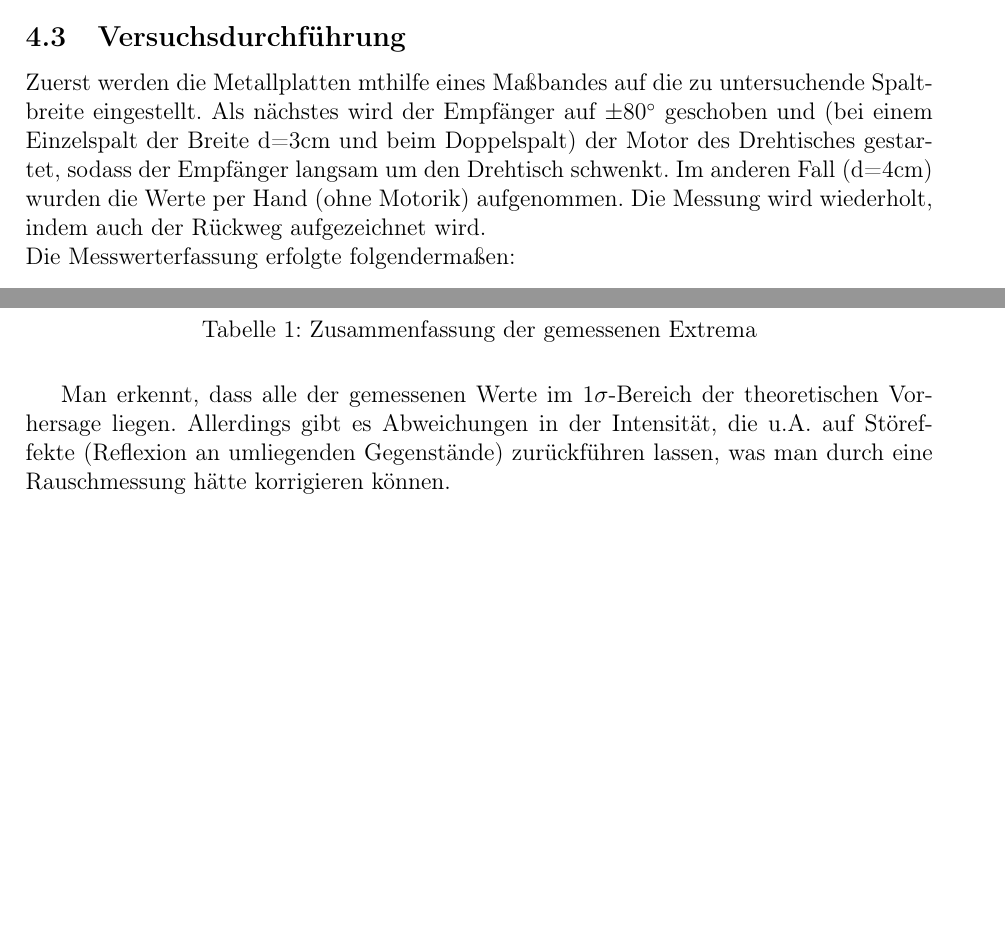
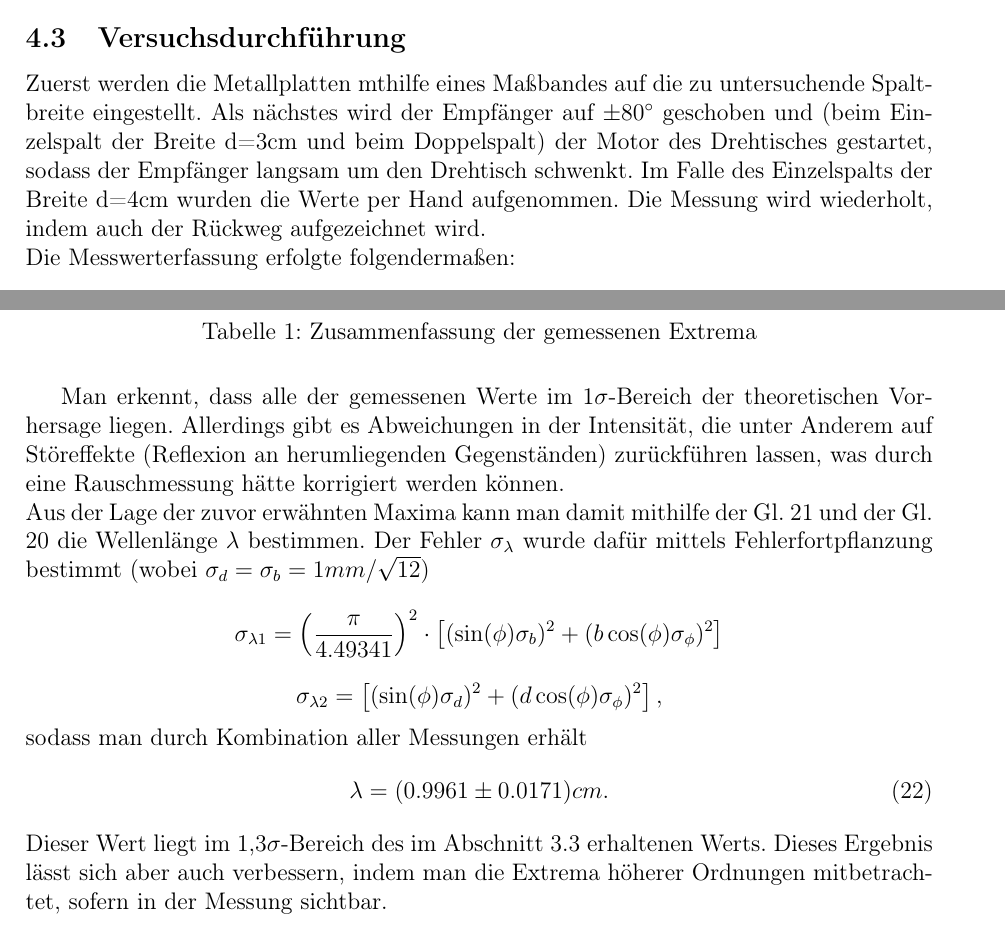
Before and after one commit to friciwolf/GP2, a LaTeX document (Wellenlehre/Microwellen-Protokoll.tex): two parts of pages 13 and 14 of 14, joined at a grey line, cut so that both start at the same text, the shorter picture padded with empty space. Compiled offline with pdfLaTeX.

Commit message:
Update Microwellen-Protokoll.tex

```diff
--- a/Wellenlehre/Microwellen-Protokoll.tex
+++ b/Wellenlehre/Microwellen-Protokoll.tex
@@ -287,7 +287,7 @@ Als Ergebnis der Regression erhält man einen $K$-Wert von $(0.02633\pm0.00007)k
 
 \subsection{Versuchsdurchf"uhrung}
 Zuerst werden die Metallplatten mthilfe eines Ma\ss bandes auf die zu untersuchende Spaltbreite eingestellt.
-Als n"achstes wird der Empf"anger auf $\pm\ang{80}$ geschoben und (bei einem Einzelspalt der Breite d=3cm und beim Doppelspalt) der Motor des Drehtisches gestartet, sodass der Empf"anger langsam um den Drehtisch schwenkt. Im anderen Fall (d=4cm) wurden die Werte per Hand (ohne Motorik) aufgenommen. Die Messung wird wiederholt, indem auch der R"uckweg aufgezeichnet wird.\\
+Als n"achstes wird der Empf"anger auf $\pm\ang{80}$ geschoben und (beim Einzelspalt der Breite d=3cm und beim Doppelspalt) der Motor des Drehtisches gestartet, sodass der Empf"anger langsam um den Drehtisch schwenkt. Im Falle des Einzelspalts der Breite d=4cm wurden die Werte per Hand aufgenommen. Die Messung wird wiederholt, indem auch der R"uckweg aufgezeichnet wird.\\
 Die Messwerterfassung erfolgte folgenderma\ss en:
 \begin{table}[H]
 	\centering
@@ -362,8 +364,19 @@ Durch Zusammenfassen der einzelnen Messungen erhält man in der Tab. \ref{tab:me
 		Doppelspalt d=4,3cm, b=1,8cm&(12,74$\pm$1,9)$^\circ$ &13,1$^\circ$ \\
 		\hline
 	\end{tabular}
-	\label{tab:messwerte}
 	\caption{Zusammenfassung der gemessenen Extrema}
 \end{table}
-Man erkennt, dass alle der gemessenen Werte im 1$\sigma$-Bereich der theoretischen Vorhersage liegen. Allerdings gibt es Abweichungen in der Intensität, die u.A. auf Störeffekte (Reflexion an umliegenden Gegenstände) zurückführen lassen, was man durch eine Rauschmessung hätte korrigieren können.
+Man erkennt, dass alle der gemessenen Werte im 1$\sigma$-Bereich der theoretischen Vorhersage liegen. Allerdings gibt es Abweichungen in der Intensität, die unter Anderem auf Störeffekte (Reflexion an herumliegenden Gegenständen) zurückführen lassen, was durch eine Rauschmessung hätte korrigiert werden können.\\
+Aus der Lage der zuvor erwähnten Maxima kann man damit mithilfe der Gl. \ref{eq:lambda1} und der Gl. \ref{eq:lambda2} die Wellenlänge $\lambda$ bestimmen. Der Fehler $\sigma_\lambda$ wurde dafür mittels Fehlerfortpflanzung bestimmt (wobei $\sigma_d=\sigma_b=1mm/\sqrt{12}$)
+\begin{equation*}
+	\sigma_{\lambda 1} = \left(\frac{\pi}{4.49341}\right)^2 \cdot \left[(\sin(\phi)\sigma_b)^2+(b\cos(\phi)\sigma_\phi)^2\right]
+\end{equation*}
+\begin{equation*}
+	\sigma_{\lambda 2} = \left[(\sin(\phi)\sigma_d)^2+(d\cos(\phi)\sigma_\phi)^2\right],
+\end{equation*}
+sodass man durch Kombination aller Messungen erhält
+\begin{equation}
+	\lambda = (0.9961 \pm 0.0171) cm.
+\end{equation}
+Dieser Wert liegt im 1,3$\sigma$-Bereich des im Abschnitt 3.3 erhaltenen Werts. Dieses Ergebnis lässt sich aber auch verbessern, indem man die Extrema höherer Ordnungen mitbetrachtet, sofern in der Messung sichtbar.
 \end{document}
```
Also changed, not shown: Wellenlehre/Microwellen-Protokoll.tex (26 more changed lines).
